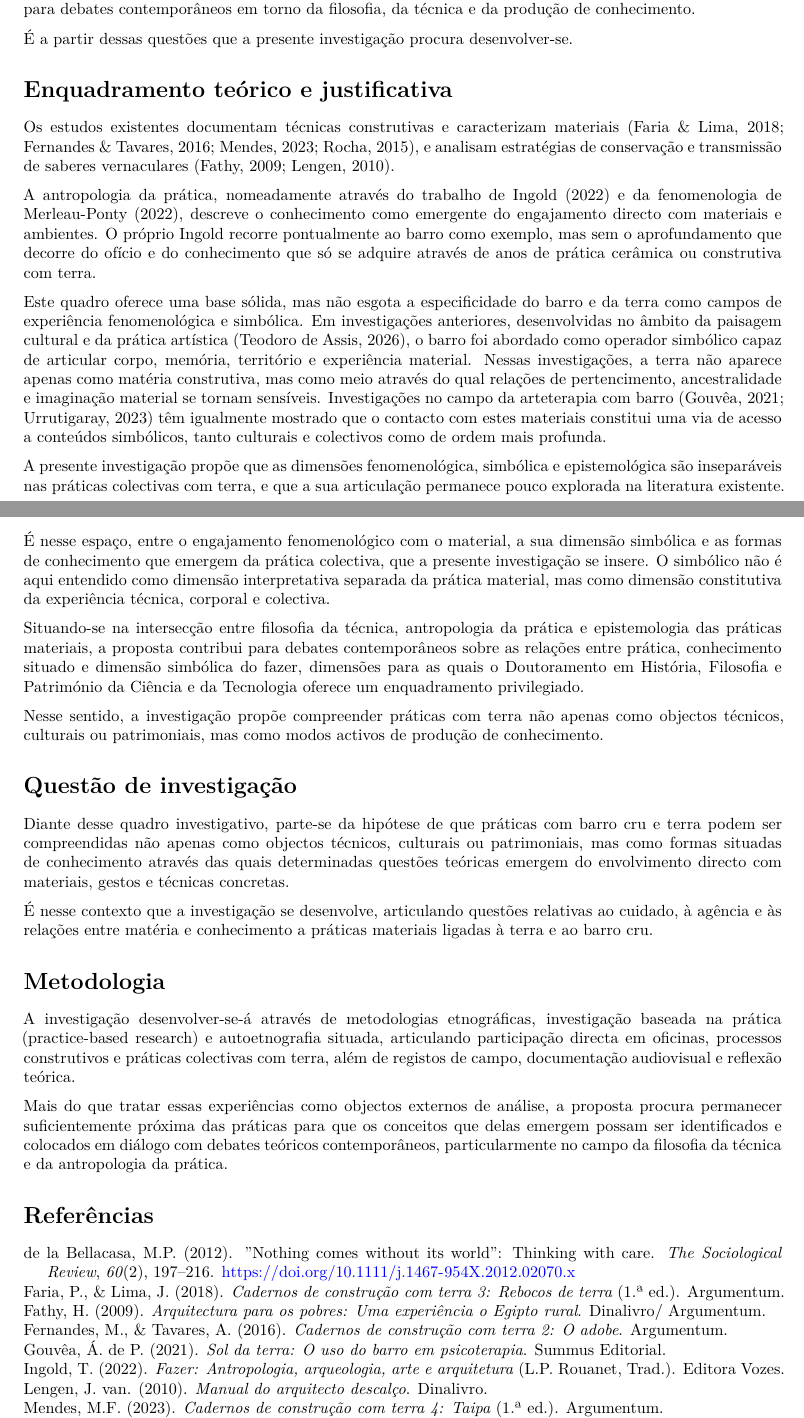
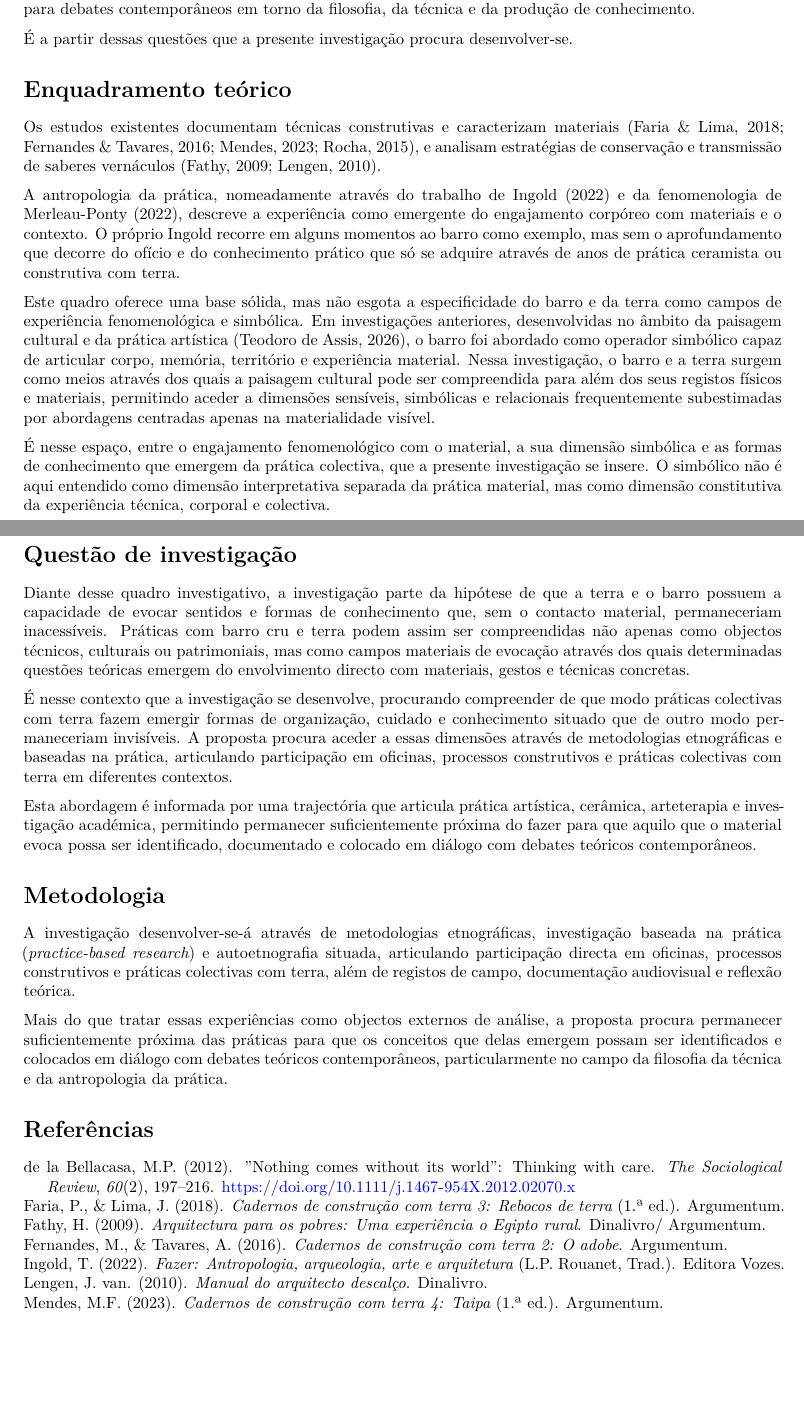
Before and after one commit to abelhaeletronica/doutoramento, a Quarto document (candidatura/manuscript/proposta Davide.qmd): two parts of pages 1 and 2 of 2, joined at a grey line, cut so that both start at the same text, the shorter picture padded with empty space. Rendered offline with R 4.5, knitr and Pandoc in place of Quarto, then LaTeX, with nearby package versions.

Commit message:
commit -m "Reorganização e reformulação da proposta de investigação, com ênfase na articulação entre prática, conhecimento situado e dimensão simbólica do fazer com terra e barro cru. A proposta foi estruturada para destacar a questão de investigação, o enquadramento teórico e a justificativa, além de detalhar a metodologia a ser utilizada."

```diff
--- a/candidatura/manuscript/proposta Davide.qmd
+++ b/candidatura/manuscript/proposta Davide.qmd
@@ -27,31 +27,27 @@ Essas reflexões levaram-me a procurar novas oportunidades para aprofundamento d
 
 É a partir dessas questões que a presente investigação procura desenvolver-se.
 
-# Enquadramento teórico e justificativa
+# Enquadramento teórico
 
-Os estudos existentes documentam técnicas construtivas e caracterizam materiais [@rocha2015; @fernandesCadernosConstrucaoCom2016; @faria2018; @mendesCadernosConstrucaoCom2023], e analisam estratégias de conservação e transmissão de saberes vernaculares [@fathy2000; @lengenManualArquitectoDescalco2010].
+Os estudos existentes documentam técnicas construtivas e caracterizam materiais [@rocha2015; @fernandesCadernosConstrucaoCom2016; @faria2018; @mendesCadernosConstrucaoCom2023], e analisam estratégias de conservação e transmissão de saberes vernáculos [@fathy2000; @lengenManualArquitectoDescalco2010].
 
-A antropologia da prática, nomeadamente através do trabalho de @ingoldFazerAntropologiaArqueologia2022 e da fenomenologia de @merleauponty2022, descreve o conhecimento como emergente do engajamento directo com materiais e ambientes. O próprio Ingold recorre pontualmente ao barro como exemplo, mas sem o aprofundamento que decorre do ofício e do conhecimento que só se adquire através de anos de prática cerâmica ou construtiva com terra.
+A antropologia da prática, nomeadamente através do trabalho de @ingoldFazerAntropologiaArqueologia2022 e da fenomenologia de @merleauponty2022, descreve a experiência como emergente do engajamento corpóreo com materiais e o contexto. O próprio Ingold recorre em alguns momentos ao barro como exemplo, mas sem o aprofundamento que decorre do ofício e do conhecimento prático que só se adquire através de anos de prática ceramista ou construtiva com terra.
 
-Este quadro oferece uma base sólida, mas não esgota a especificidade do barro e da terra como campos de experiência fenomenológica e simbólica. Em investigações anteriores, desenvolvidas no âmbito da paisagem cultural e da prática artística [@teodorodeassisEntreTerraAgua2026], o barro foi abordado como operador simbólico capaz de articular corpo, memória, território e experiência material. Nessas investigações, a terra não aparece apenas como matéria construtiva, mas como meio através do qual relações de pertencimento, ancestralidade e imaginação material se tornam sensíveis. Investigações no campo da arteterapia com barro [@urrutigarayArteterapiaTransformacaoPessoal2023; @gouveaSolTerraUso2021] têm igualmente mostrado que o contacto com estes materiais constitui uma via de acesso a conteúdos simbólicos, tanto culturais e colectivos como de ordem mais profunda.
-
-A presente investigação propõe que as dimensões fenomenológica, simbólica e epistemológica são inseparáveis nas práticas colectivas com terra, e que a sua articulação permanece pouco explorada na literatura existente.
+Este quadro oferece uma base sólida, mas não esgota a especificidade do barro e da terra como campos de experiência fenomenológica e simbólica. Em investigações anteriores, desenvolvidas no âmbito da paisagem cultural e da prática artística [@teodorodeassisEntreTerraAgua2026], o barro foi abordado como operador simbólico capaz de articular corpo, memória, território e experiência material. Nessa investigação, o barro e a terra surgem como meios através dos quais a paisagem cultural pode ser compreendida para além dos seus registos físicos e materiais, permitindo aceder a dimensões sensíveis, simbólicas e relacionais frequentemente subestimadas por abordagens centradas apenas na materialidade visível.
 
 É nesse espaço, entre o engajamento fenomenológico com o material, a sua dimensão simbólica e as formas de conhecimento que emergem da prática colectiva, que a presente investigação se insere. O simbólico não é aqui entendido como dimensão interpretativa separada da prática material, mas como dimensão constitutiva da experiência técnica, corporal e colectiva.
 
-Situando-se na intersecção entre filosofia da técnica, antropologia da prática e epistemologia das práticas materiais, a proposta contribui para debates contemporâneos sobre as relações entre prática, conhecimento situado e dimensão simbólica do fazer, dimensões para as quais o Doutoramento em História, Filosofia e Património da Ciência e da Tecnologia oferece um enquadramento privilegiado.
-
-Nesse sentido, a investigação propõe compreender práticas com terra não apenas como objectos técnicos, culturais ou patrimoniais, mas como modos activos de produção de conhecimento.
-
 # Questão de investigação
 
-Diante desse quadro investigativo, parte-se da hipótese de que práticas com barro cru e terra podem ser compreendidas não apenas como objectos técnicos, culturais ou patrimoniais, mas como formas situadas de conhecimento através das quais determinadas questões teóricas emergem do envolvimento directo com materiais, gestos e técnicas concretas.
+Diante desse quadro investigativo, a investigação parte da hipótese de que a terra e o barro possuem a capacidade de evocar sentidos e formas de conhecimento que, sem o contacto material, permaneceriam inacessíveis. Práticas com barro cru e terra podem assim ser compreendidas não apenas como objectos técnicos, culturais ou patrimoniais, mas como campos materiais de evocação através dos quais determinadas questões teóricas emergem do envolvimento directo com materiais, gestos e técnicas concretas.
 
-É nesse contexto que a investigação se desenvolve, articulando questões relativas ao cuidado, à agência e às relações entre matéria e conhecimento a práticas materiais ligadas à terra e ao barro cru.
+É nesse contexto que a investigação se desenvolve, procurando compreender de que modo práticas colectivas com terra fazem emergir formas de organização, cuidado e conhecimento situado que de outro modo permaneceriam invisíveis. A proposta procura aceder a essas dimensões através de metodologias etnográficas e baseadas na prática, articulando participação em oficinas, processos construtivos e práticas colectivas com terra em diferentes contextos.
+
+Esta abordagem é informada por uma trajectória que articula prática artística, cerâmica, arteterapia e investigação académica, permitindo permanecer suficientemente próxima do fazer para que aquilo que o material evoca possa ser identificado, documentado e colocado em diálogo com debates teóricos contemporâneos.
 
 # Metodologia
 
-A investigação desenvolver-se-á através de metodologias etnográficas, investigação baseada na prática (practice-based research) e autoetnografia situada, articulando participação directa em oficinas, processos construtivos e práticas colectivas com terra, além de registos de campo, documentação audiovisual e reflexão teórica.
+A investigação desenvolver-se-á através de metodologias etnográficas, investigação baseada na prática (*practice-based research*) e autoetnografia situada, articulando participação directa em oficinas, processos construtivos e práticas colectivas com terra, além de registos de campo, documentação audiovisual e reflexão teórica.
 
 Mais do que tratar essas experiências como objectos externos de análise, a proposta procura permanecer suficientemente próxima das práticas para que os conceitos que delas emergem possam ser identificados e colocados em diálogo com debates teóricos contemporâneos, particularmente no campo da filosofia da técnica e da antropologia da prática.
 
```
Also changed, not shown: candidatura/manuscript/carta.qmd (+5 -1 lines), candidatura/manuscript/proposta-Davide.pdf, 1 other file.
